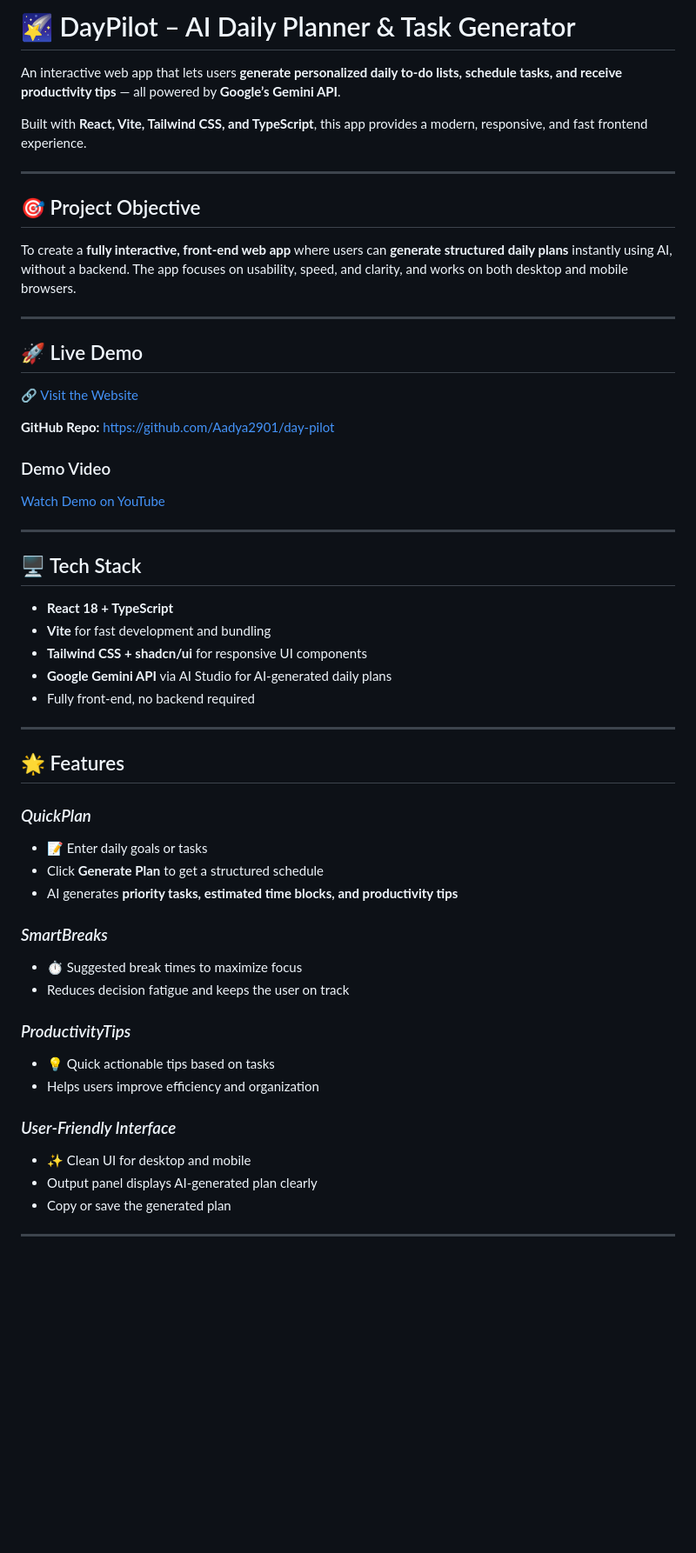
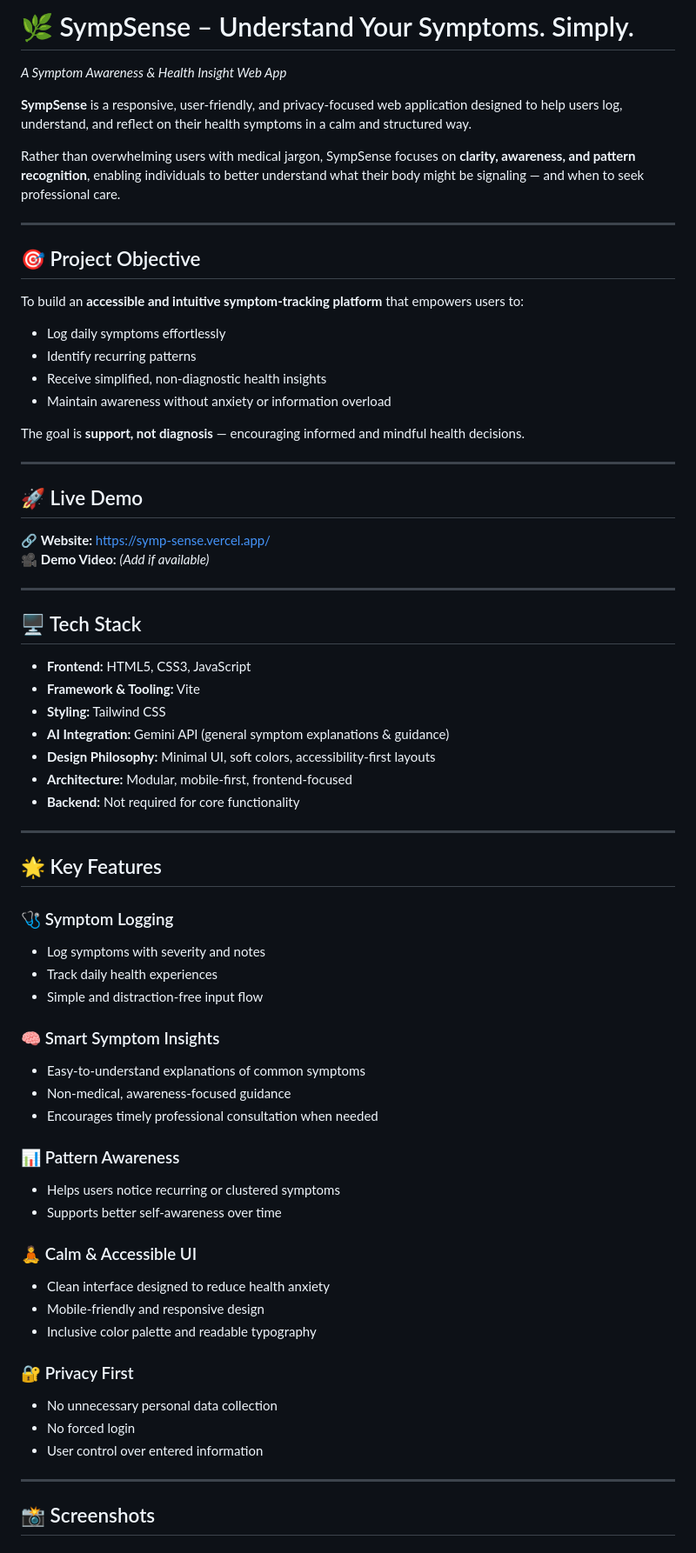
Before and after one commit to Aadya2901/symp-sense, a Markdown page: README.md, the part around one of its changes. Shown at 87% size. GitHub-like rendering; blank space fills up the shorter version.

```diff
--- a/README.md
+++ b/README.md
@@ -1,54 +1,71 @@
-# 🌠 DayPilot – AI Daily Planner & Task Generator
+# 🌿 SympSense – Understand Your Symptoms. Simply.
+*A Symptom Awareness & Health Insight Web App*
 
-An interactive web app that lets users **generate personalized daily to-do lists, schedule tasks, and receive productivity tips** — all powered by **Google’s Gemini API**.
+**SympSense** is a responsive, user-friendly, and privacy-focused web application designed to help users log, understand, and reflect on their health symptoms in a calm and structured way.
 
-Built with **React, Vite, Tailwind CSS, and TypeScript**, this app provides a modern, responsive, and fast frontend experience.
+Rather than overwhelming users with medical jargon, SympSense focuses on **clarity, awareness, and pattern recognition**, enabling individuals to better understand what their body might be signaling — and when to seek professional care.
 
 ---
 
 ## 🎯 Project Objective
 
-To create a **fully interactive, front-end web app** where users can **generate structured daily plans** instantly using AI, without a backend. The app focuses on usability, speed, and clarity, and works on both desktop and mobile browsers.
+To build an **accessible and intuitive symptom-tracking platform** that empowers users to:
+
+- Log daily symptoms effortlessly
+- Identify recurring patterns
+- Receive simplified, non-diagnostic health insights
+- Maintain awareness without anxiety or information overload
+
+The goal is **support, not diagnosis** — encouraging informed and mindful health decisions.
 
 ---
 
 ## 🚀 Live Demo
 
-🔗 [Visit the Website](https://day-pilot-tangerine.lovable.app/)
-
-**GitHub Repo:** [https://github.com/Aadya2901/day-pilot](https://github.com/Aadya2901/day-pilot)
-
-### Demo Video
-[Watch Demo on YouTube](https://youtu.be/a1ljZ7UO0uI?si=Woa-moxh4CMqbfzz)
+🔗 **Website:** https://symp-sense.vercel.app/
+🎥 **Demo Video:** *(Add if available)*
 
 ---
 
 ## 🖥️ Tech Stack
 
-- **React 18 + TypeScript**
-- **Vite** for fast development and bundling
-- **Tailwind CSS + shadcn/ui** for responsive UI components
-- **Google Gemini API** via AI Studio for AI-generated daily plans
-- Fully front-end, no backend required
+- **Frontend:** HTML5, CSS3, JavaScript
+- **Framework & Tooling:** Vite
+- **Styling:** Tailwind CSS
+- **AI Integration:** Gemini API (general symptom explanations & guidance)
+- **Design Philosophy:** Minimal UI, soft colors, accessibility-first layouts
+- **Architecture:** Modular, mobile-first, frontend-focused
+- **Backend:** Not required for core functionality
 
 ---
 
-## 🌟 Features
+## 🌟 Key Features
 
-### *QuickPlan*
-- 📝 Enter daily goals or tasks
-- Click **Generate Plan** to get a structured schedule
-- AI generates **priority tasks, estimated time blocks, and productivity tips**
+### 🩺 Symptom Logging
+- Log symptoms with severity and notes
+- Track daily health experiences
+- Simple and distraction-free input flow
 
-### *SmartBreaks*
-- ⏱️ Suggested break times to maximize focus
-- Reduces decision fatigue and keeps the user on track
+### 🧠 Smart Symptom Insights
+- Easy-to-understand explanations of common symptoms
+- Non-medical, awareness-focused guidance
+- Encourages timely professional consultation when needed
 
-### *ProductivityTips*
-- 💡 Quick actionable tips based on tasks
-- Helps users improve efficiency and organization
+### 📊 Pattern Awareness
+- Helps users notice recurring or clustered symptoms
+- Supports better self-awareness over time
 
-### *User-Friendly Interface*
-- ✨ Clean UI for desktop and mobile
-- Output panel displays AI-generated plan clearly
-- Copy or save the generated plan
+### 🧘 Calm & Accessible UI
+- Clean interface designed to reduce health anxiety
+- Mobile-friendly and responsive design
+- Inclusive color palette and readable typography
+
+### 🔐 Privacy First
+- No unnecessary personal data collection
+- No forced login
+- User control over entered information
+
+---
+
+## 📸 Screenshots
+
```
Also changed, not shown: other parts of README.md (+29 -53 lines).
